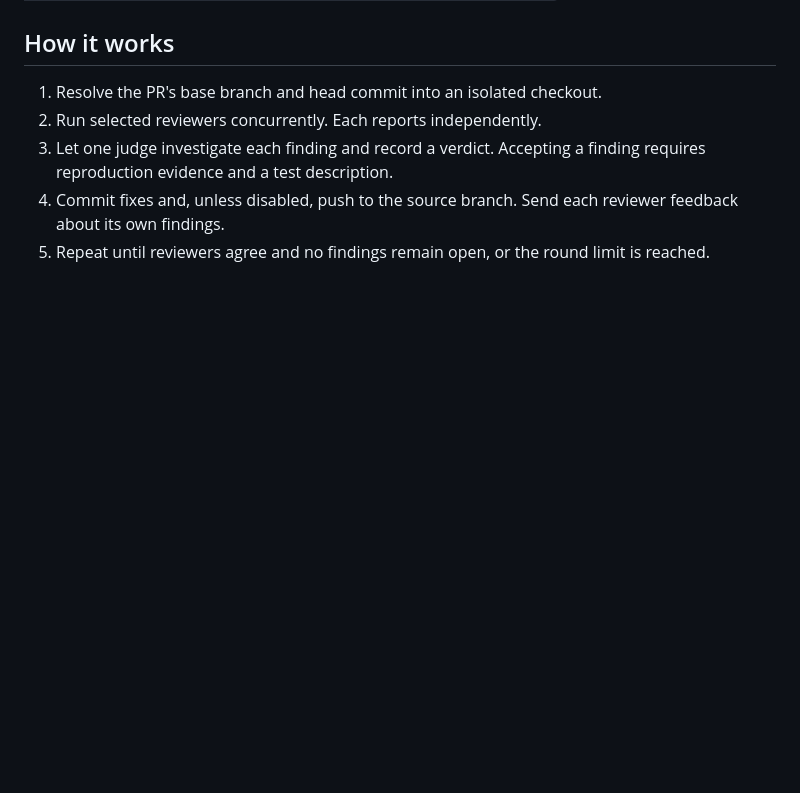
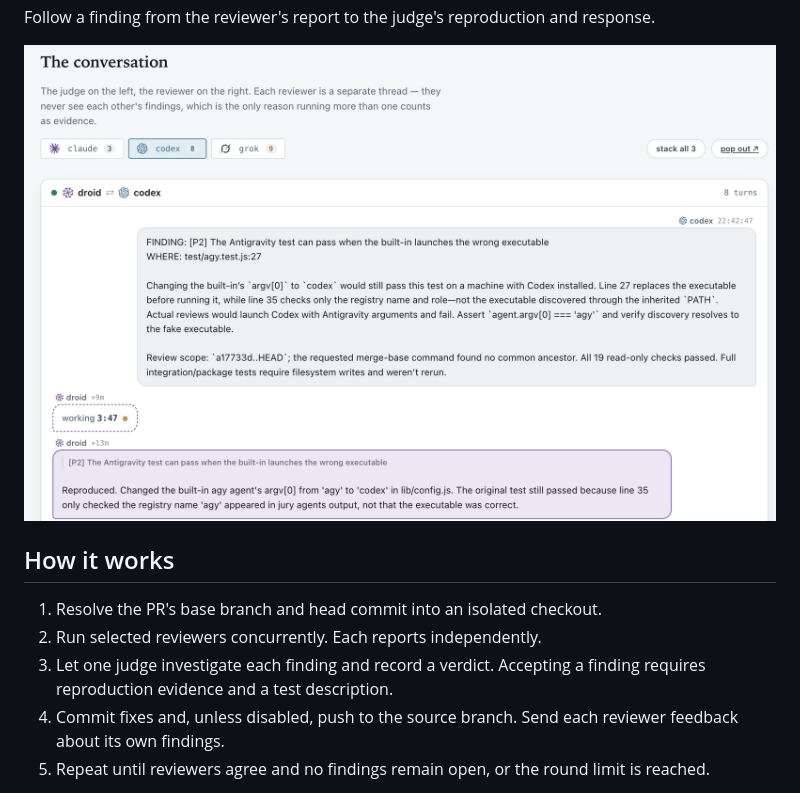
Before and after one commit to agentsdance/codejury, a Markdown page: README.md, the part around one of its changes. Drawn GitHub-style; pictures changed too: docs/screenshots/judge-reviewer-conversation.png (added); folded sections open; blank space fills up the shorter version.

Commit message:
docs: add real review screenshots to README

```diff
--- a/README.md
+++ b/README.md
@@ -68,3 +97,8 @@ jury help review                      # complete review options
+Follow a finding from the reviewer's report to the judge's reproduction and response.
+
+![Droid and Codex discussing and reproducing a finding about the Antigravity executable test](docs/screenshots/judge-reviewer-conversation.png)
+
+</details>
 
 ## How it works
 
```
Also changed, not shown: other parts of README.md (+29 -0 lines), docs/screenshots/review-dashboard.png (added), docs/screenshots/review-rounds.png (added), docs/screenshots/terminal-review.png (added).
